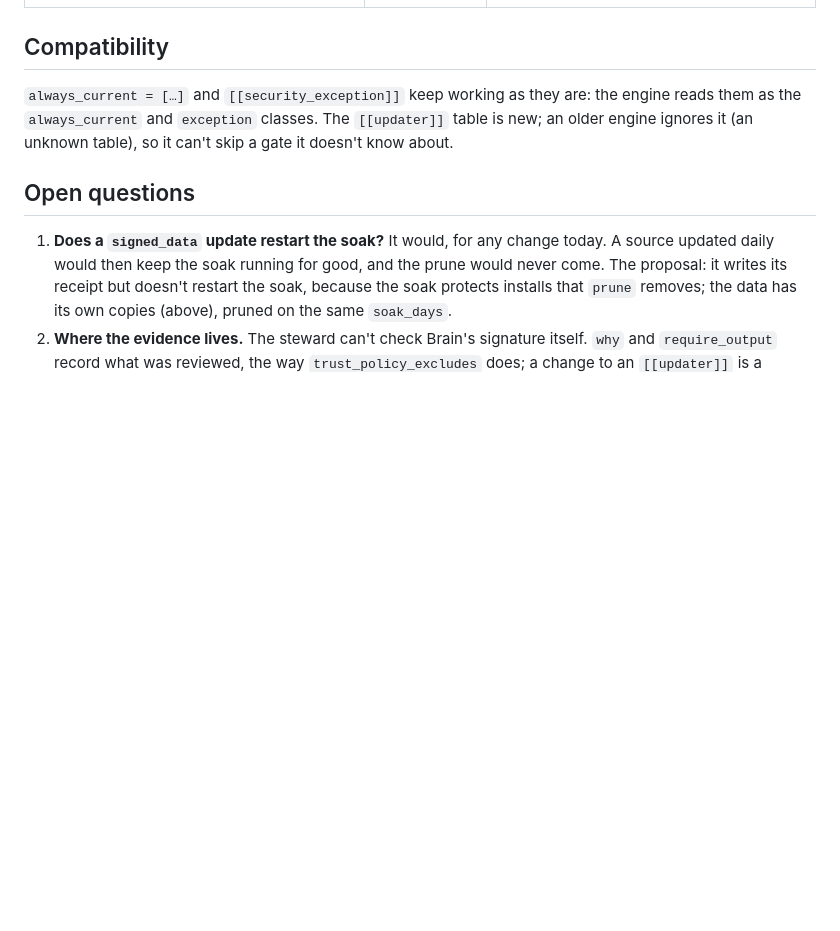
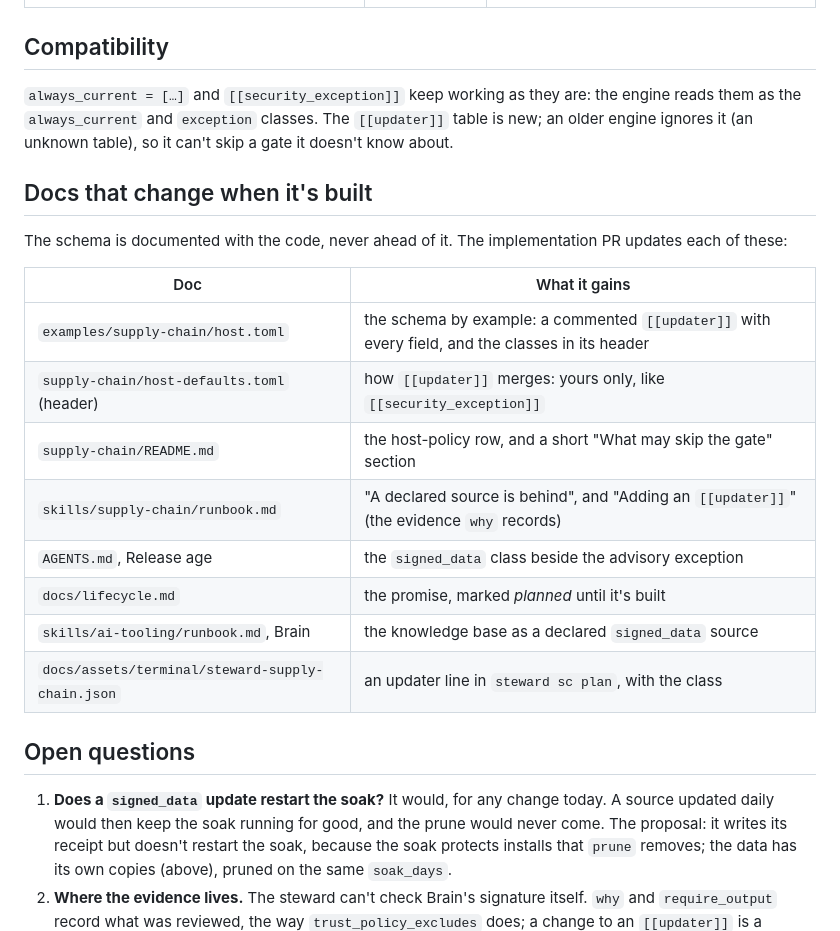
Before and after one commit to pacphi/workstation-steward, a Markdown page: docs/release-classes.md, the part around the change. GitHub-like rendering; blank space fills up the shorter version.

Commit message:
docs: list the docs the D52 implementation updates
Co-Authored-By: Claude Opus 5.5 <noreply@anthropic.com>

```diff
--- a/docs/release-classes.md
+++ b/docs/release-classes.md
@@ -76,6 +76,21 @@ self_update_off = { file = "~/.cache/ruvnet-brain/.auto-update-pref", value = "n
 `always_current` and `exception` classes. The `[[updater]]` table is new; an older engine ignores it (an unknown
 table), so it can't skip a gate it doesn't know about.
 
+## Docs that change when it's built
+
+The schema is documented with the code, never ahead of it. The implementation PR updates each of these:
+
+| Doc | What it gains |
+| --- | --- |
+| `examples/supply-chain/host.toml` | the schema by example: a commented `[[updater]]` with every field, and the classes in its header |
+| `supply-chain/host-defaults.toml` (header) | how `[[updater]]` merges: yours only, like `[[security_exception]]` |
+| `supply-chain/README.md` | the host-policy row, and a short "What may skip the gate" section |
+| `skills/supply-chain/runbook.md` | "A declared source is behind", and "Adding an `[[updater]]`" (the evidence `why` records) |
+| `AGENTS.md`, Release age | the `signed_data` class beside the advisory exception |
+| `docs/lifecycle.md` | the promise, marked *planned* until it's built |
+| `skills/ai-tooling/runbook.md`, Brain | the knowledge base as a declared `signed_data` source |
+| `docs/assets/terminal/steward-supply-chain.json` | an updater line in `steward sc plan`, with the class |
+
 ## Open questions
 
 1. **Does a `signed_data` update restart the soak?** It would, for any change today. A source updated daily would then
```
